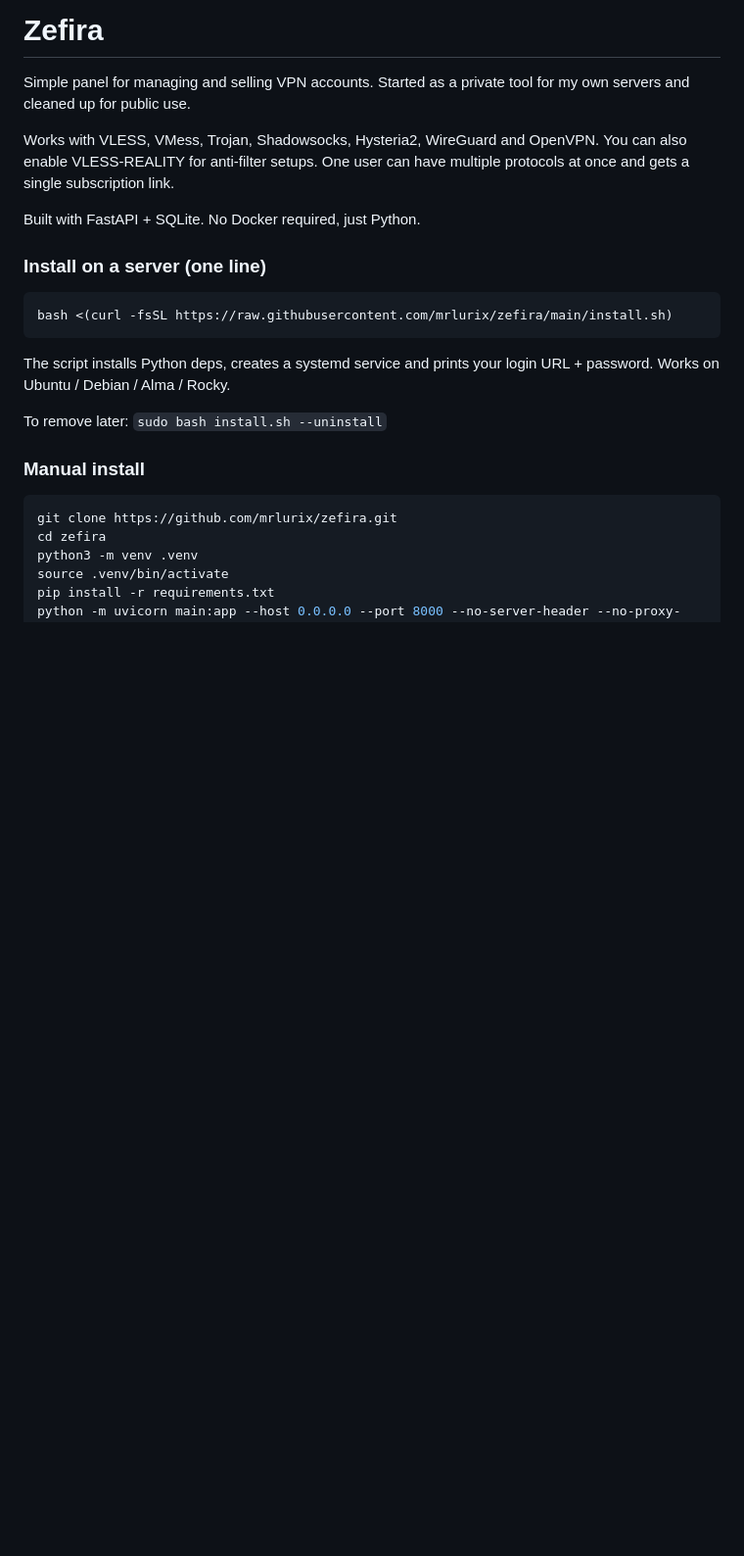
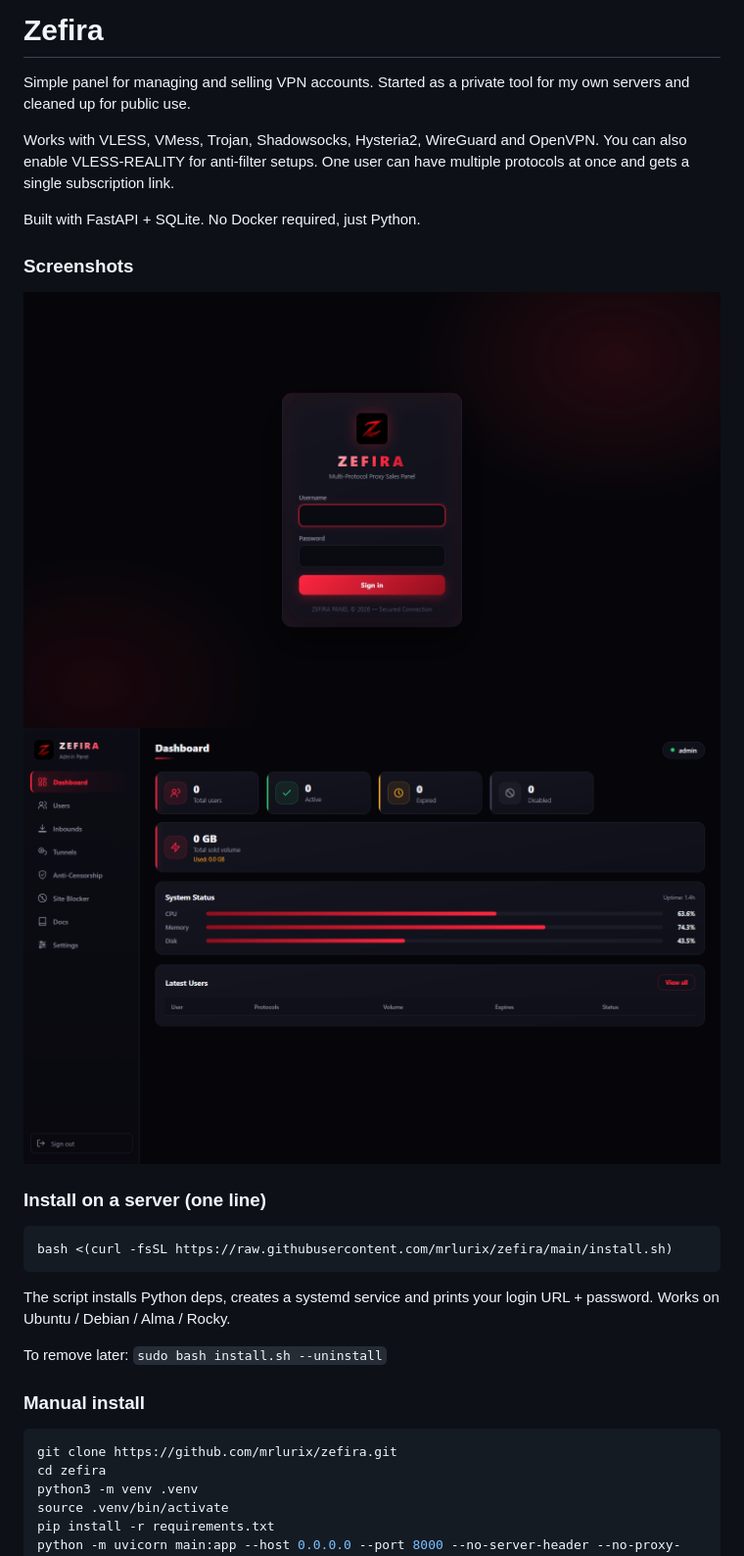
Before and after one commit to mrlurix/zefira-panel, a Markdown page: README.md, the part around the change. Shown: that part at 98% size. Drawn GitHub-style; pictures changed too: screenshots/screenshot-dashboard.png (added), screenshots/screenshot-login.png (added); blank space fills up the shorter version.

Commit message:
fix: broken app.js syntax (whole panel JS was dead) + README screenshots

```diff
--- a/README.md
+++ b/README.md
@@ -5,6 +5,11 @@ Simple panel for managing and selling VPN accounts. Started as a private tool fo
 Works with VLESS, VMess, Trojan, Shadowsocks, Hysteria2, WireGuard and OpenVPN. You can also enable VLESS-REALITY for anti-filter setups. One user can have multiple protocols at once and gets a single subscription link.
 
 Built with FastAPI + SQLite. No Docker required, just Python.
+
+### Screenshots
+
+![Login](screenshots/screenshot-login.png)
+![Dashboard](screenshots/screenshot-dashboard.png)
 
 ### Install on a server (one line)
 
```
Also changed, not shown: 1 other file.
